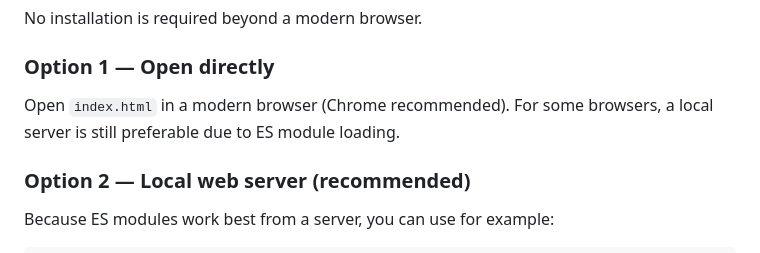
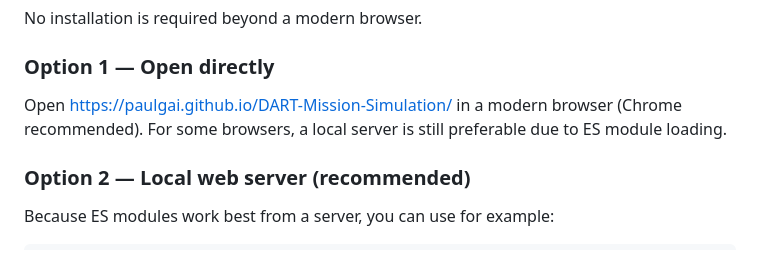
Before and after one commit to paulgai/DART-Mission-Simulation, a Markdown page: README.md, the part around the change. Drawn GitHub-style.

```diff
--- a/README.md
+++ b/README.md
@@ -136,7 +136,7 @@ No installation is required beyond a modern browser.
 
 ### Option 1 — Open directly
 
-Open `index.html` in a modern browser (Chrome recommended).
+Open https://paulgai.github.io/DART-Mission-Simulation/ in a modern browser (Chrome recommended).
 For some browsers, a local server is still preferable due to ES module loading.
 
 ### Option 2 — Local web server (recommended)
```
